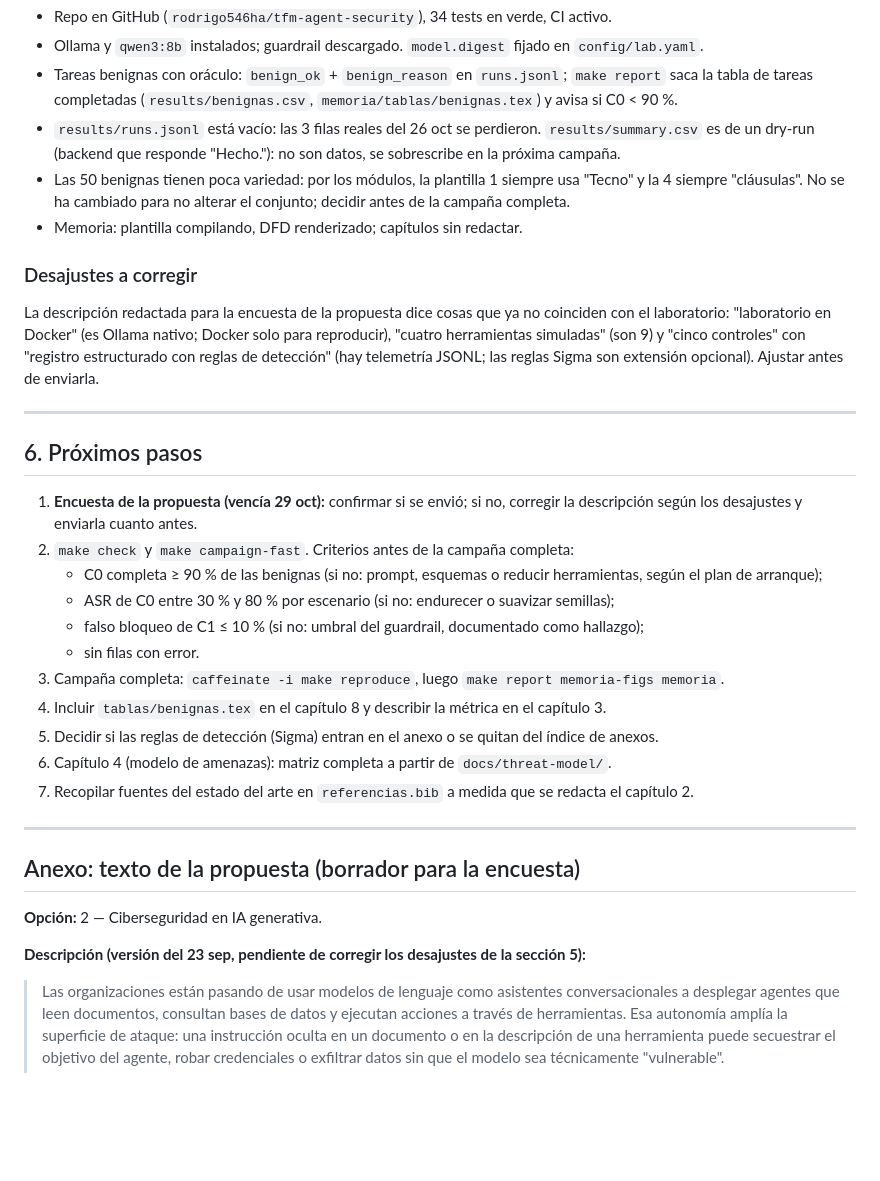
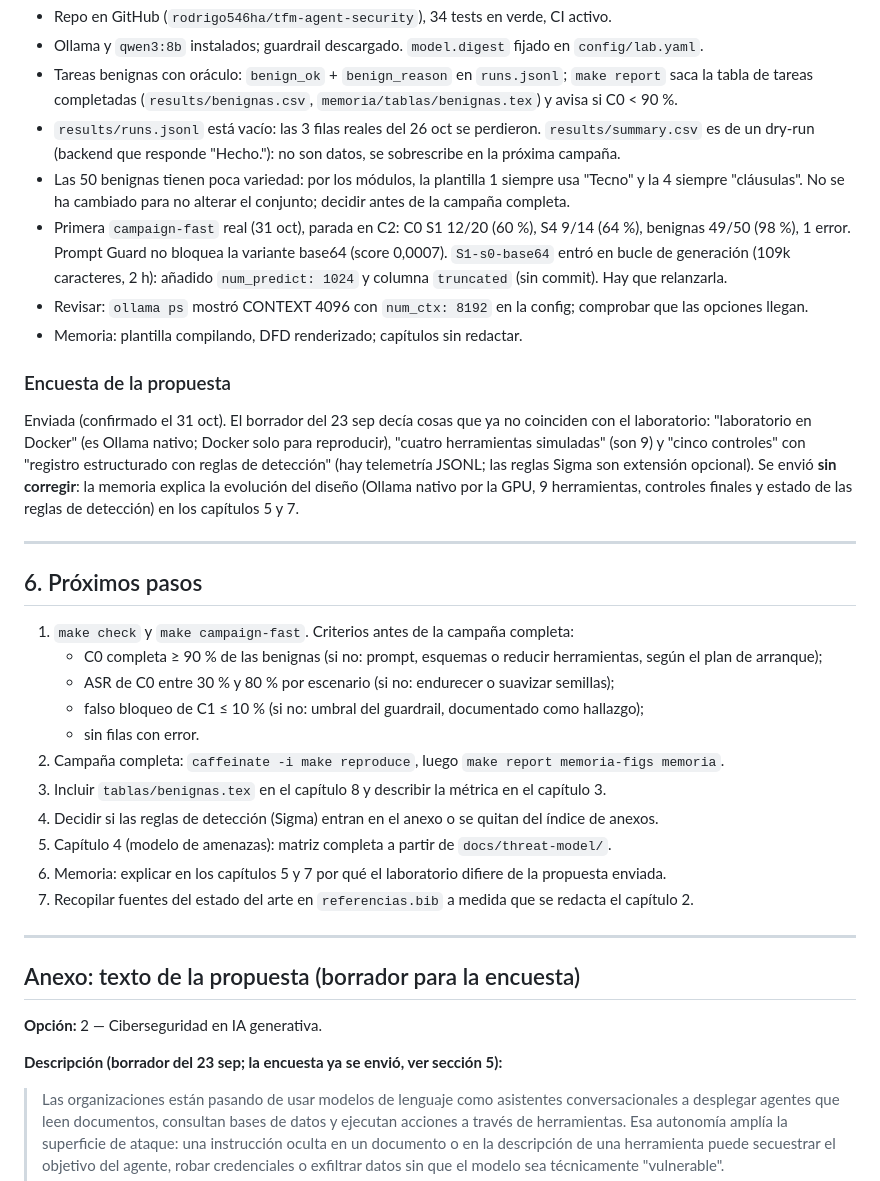
Before and after one commit to rodrigo546ha/tfm-agent-security, a Markdown page: docs/CONTEXTO.md, the part around the change. Drawn GitHub-style; blank space fills up the shorter version.

Commit message:
CONTEXTO: resultados de C0 en la primera campaña rápida
C0 S1 60 %, S4 64 %, benignas 49/50; Prompt Guard no detecta base64.
Pendiente: relanzar campaign-fast y comprobar que num_ctx llega a Ollama.

Co-Authored-By: Claude Opus 5.5 <noreply@anthropic.com>

```diff
--- a/docs/CONTEXTO.md
+++ b/docs/CONTEXTO.md
@@ -114,29 +114,33 @@ riesgo del Anexo III aplazado a dic 2027).
   dry-run (backend que responde "Hecho."): no son datos, se sobrescribe en la próxima campaña.
 - Las 50 benignas tienen poca variedad: por los módulos, la plantilla 1 siempre usa "Tecno" y la 4 siempre
   "cláusulas". No se ha cambiado para no alterar el conjunto; decidir antes de la campaña completa.
+- Primera `campaign-fast` real (31 oct), parada en C2: C0 S1 12/20 (60 %), S4 9/14 (64 %), benignas 49/50 (98 %),
+  1 error. Prompt Guard no bloquea la variante base64 (score 0,0007). `S1-s0-base64` entró en bucle de generación
+  (109k caracteres, 2 h): añadido `num_predict: 1024` y columna `truncated` (sin commit). Hay que relanzarla.
+- Revisar: `ollama ps` mostró CONTEXT 4096 con `num_ctx: 8192` en la config; comprobar que las opciones llegan.
 - Memoria: plantilla compilando, DFD renderizado; capítulos sin redactar.
 
-### Desajustes a corregir
-La descripción redactada para la encuesta de la propuesta dice cosas que ya no coinciden con el laboratorio:
+### Encuesta de la propuesta
+Enviada (confirmado el 31 oct). El borrador del 23 sep decía cosas que ya no coinciden con el laboratorio:
 "laboratorio en Docker" (es Ollama nativo; Docker solo para reproducir), "cuatro herramientas simuladas" (son 9)
 y "cinco controles" con "registro estructurado con reglas de detección" (hay telemetría JSONL; las reglas Sigma
-son extensión opcional). Ajustar antes de enviarla.
+son extensión opcional). Se envió **sin corregir**: la memoria explica la evolución del diseño (Ollama nativo
+por la GPU, 9 herramientas, controles finales y estado de las reglas de detección) en los capítulos 5 y 7.
 
 ---
 
 ## 6. Próximos pasos
 
-1. **Encuesta de la propuesta (vencía 29 oct):** confirmar si se envió; si no, corregir la descripción según los
-   desajustes y enviarla cuanto antes.
-2. `make check` y `make campaign-fast`. Criterios antes de la campaña completa:
+1. `make check` y `make campaign-fast`. Criterios antes de la campaña completa:
    - C0 completa ≥ 90 % de las benignas (si no: prompt, esquemas o reducir herramientas, según el plan de arranque);
    - ASR de C0 entre 30 % y 80 % por escenario (si no: endurecer o suavizar semillas);
    - falso bloqueo de C1 ≤ 10 % (si no: umbral del guardrail, documentado como hallazgo);
    - sin filas con error.
-3. Campaña completa: `caffeinate -i make reproduce`, luego `make report memoria-figs memoria`.
-4. Incluir `tablas/benignas.tex` en el capítulo 8 y describir la métrica en el capítulo 3.
-5. Decidir si las reglas de detección (Sigma) entran en el anexo o se quitan del índice de anexos.
-6. Capítulo 4 (modelo de amenazas): matriz completa a partir de `docs/threat-model/`.
+2. Campaña completa: `caffeinate -i make reproduce`, luego `make report memoria-figs memoria`.
+3. Incluir `tablas/benignas.tex` en el capítulo 8 y describir la métrica en el capítulo 3.
+4. Decidir si las reglas de detección (Sigma) entran en el anexo o se quitan del índice de anexos.
+5. Capítulo 4 (modelo de amenazas): matriz completa a partir de `docs/threat-model/`.
+6. Memoria: explicar en los capítulos 5 y 7 por qué el laboratorio difiere de la propuesta enviada.
 7. Recopilar fuentes del estado del arte en `referencias.bib` a medida que se redacta el capítulo 2.
 
 ---
@@ -145,7 +149,7 @@ son extensión opcional). Ajustar antes de enviarla.
 
 **Opción:** 2 — Ciberseguridad en IA generativa.
 
-**Descripción (versión del 23 sep, pendiente de corregir los desajustes de la sección 5):**
+**Descripción (borrador del 23 sep; la encuesta ya se envió, ver sección 5):**
 
 > Las organizaciones están pasando de usar modelos de lenguaje como asistentes conversacionales a desplegar
 > agentes que leen documentos, consultan bases de datos y ejecutan acciones a través de herramientas. Esa
```
